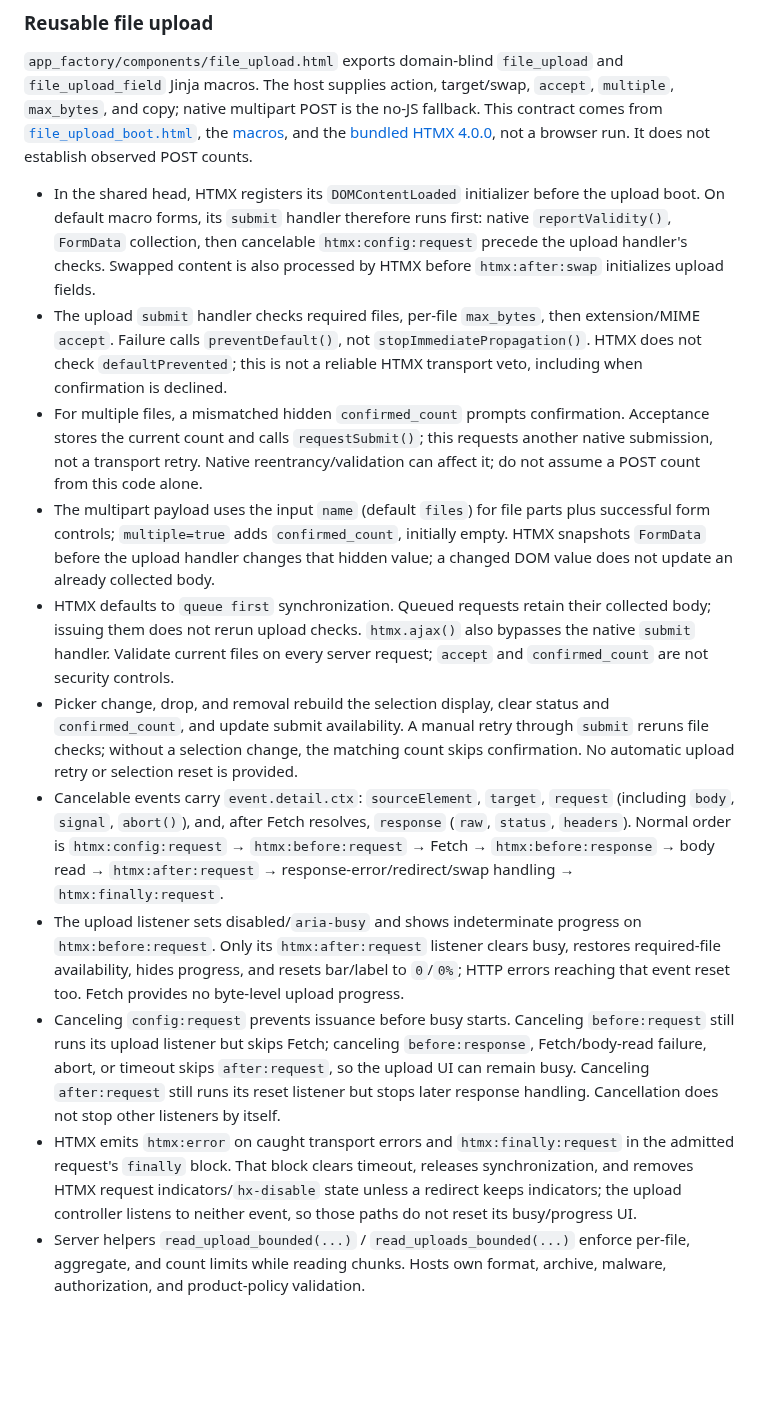
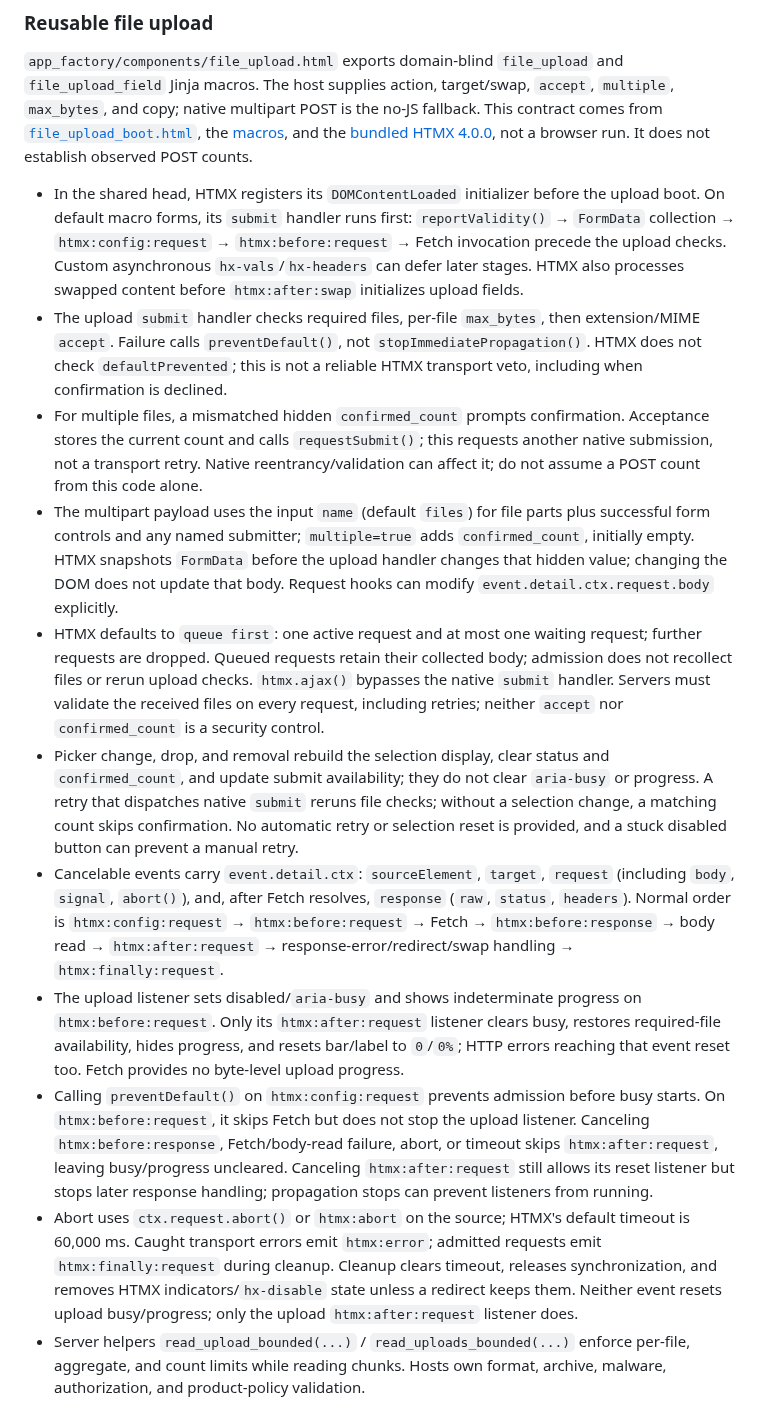
Before and after one commit to mikolaj92/app-factory, a Markdown page: README.md, the part around the change. Drawn GitHub-style; blank space fills up the shorter version.

```diff
--- a/README.md
+++ b/README.md
@@ -147,16 +147,16 @@ Exact sources, licenses, and digests are stored under `app_factory/assets/`.
 `app_factory/components/file_upload.html` exports domain-blind `file_upload` and `file_upload_field` Jinja macros.
 The host supplies action, target/swap, `accept`, `multiple`, `max_bytes`, and copy; native multipart POST is the no-JS fallback. This contract comes from [`file_upload_boot.html`](app_factory/templates/app_factory/file_upload_boot.html), the [macros](app_factory/templates/app_factory/components/file_upload.html), and the [bundled HTMX 4.0.0](app_factory/assets/htmx.min.js), not a browser run. It does not establish observed POST counts.
 
-- In the shared head, HTMX registers its `DOMContentLoaded` initializer before the upload boot. On default macro forms, its `submit` handler therefore runs first: native `reportValidity()`, `FormData` collection, then cancelable `htmx:config:request` precede the upload handler's checks. Swapped content is also processed by HTMX before `htmx:after:swap` initializes upload fields.
+- In the shared head, HTMX registers its `DOMContentLoaded` initializer before the upload boot. On default macro forms, its `submit` handler runs first: `reportValidity()` → `FormData` collection → `htmx:config:request` → `htmx:before:request` → Fetch invocation precede the upload checks. Custom asynchronous `hx-vals`/`hx-headers` can defer later stages. HTMX also processes swapped content before `htmx:after:swap` initializes upload fields.
 - The upload `submit` handler checks required files, per-file `max_bytes`, then extension/MIME `accept`. Failure calls `preventDefault()`, not `stopImmediatePropagation()`. HTMX does not check `defaultPrevented`; this is not a reliable HTMX transport veto, including when confirmation is declined.
 - For multiple files, a mismatched hidden `confirmed_count` prompts confirmation. Acceptance stores the current count and calls `requestSubmit()`; this requests another native submission, not a transport retry. Native reentrancy/validation can affect it; do not assume a POST count from this code alone.
-- The multipart payload uses the input `name` (default `files`) for file parts plus successful form controls; `multiple=true` adds `confirmed_count`, initially empty. HTMX snapshots `FormData` before the upload handler changes that hidden value; a changed DOM value does not update an already collected body.
-- HTMX defaults to `queue first` synchronization. Queued requests retain their collected body; issuing them does not rerun upload checks. `htmx.ajax()` also bypasses the native `submit` handler. Validate current files on every server request; `accept` and `confirmed_count` are not security controls.
-- Picker change, drop, and removal rebuild the selection display, clear status and `confirmed_count`, and update submit availability. A manual retry through `submit` reruns file checks; without a selection change, the matching count skips confirmation. No automatic upload retry or selection reset is provided.
+- The multipart payload uses the input `name` (default `files`) for file parts plus successful form controls and any named submitter; `multiple=true` adds `confirmed_count`, initially empty. HTMX snapshots `FormData` before the upload handler changes that hidden value; changing the DOM does not update that body. Request hooks can modify `event.detail.ctx.request.body` explicitly.
+- HTMX defaults to `queue first`: one active request and at most one waiting request; further requests are dropped. Queued requests retain their collected body; admission does not recollect files or rerun upload checks. `htmx.ajax()` bypasses the native `submit` handler. Servers must validate the received files on every request, including retries; neither `accept` nor `confirmed_count` is a security control.
+- Picker change, drop, and removal rebuild the selection display, clear status and `confirmed_count`, and update submit availability; they do not clear `aria-busy` or progress. A retry that dispatches native `submit` reruns file checks; without a selection change, a matching count skips confirmation. No automatic retry or selection reset is provided, and a stuck disabled button can prevent a manual retry.
 - Cancelable events carry `event.detail.ctx`: `sourceElement`, `target`, `request` (including `body`, `signal`, `abort()`), and, after Fetch resolves, `response` (`raw`, `status`, `headers`). Normal order is `htmx:config:request` → `htmx:before:request` → Fetch → `htmx:before:response` → body read → `htmx:after:request` → response-error/redirect/swap handling → `htmx:finally:request`.
 - The upload listener sets disabled/`aria-busy` and shows indeterminate progress on `htmx:before:request`. Only its `htmx:after:request` listener clears busy, restores required-file availability, hides progress, and resets bar/label to `0`/`0%`; HTTP errors reaching that event reset too. Fetch provides no byte-level upload progress.
-- Canceling `config:request` prevents issuance before busy starts. Canceling `before:request` still runs its upload listener but skips Fetch; canceling `before:response`, Fetch/body-read failure, abort, or timeout skips `after:request`, so the upload UI can remain busy. Canceling `after:request` still runs its reset listener but stops later response handling. Cancellation does not stop other listeners by itself.
-- HTMX emits `htmx:error` on caught transport errors and `htmx:finally:request` in the admitted request's `finally` block. That block clears timeout, releases synchronization, and removes HTMX request indicators/`hx-disable` state unless a redirect keeps indicators; the upload controller listens to neither event, so those paths do not reset its busy/progress UI.
+- Calling `preventDefault()` on `htmx:config:request` prevents admission before busy starts. On `htmx:before:request`, it skips Fetch but does not stop the upload listener. Canceling `htmx:before:response`, Fetch/body-read failure, abort, or timeout skips `htmx:after:request`, leaving busy/progress uncleared. Canceling `htmx:after:request` still allows its reset listener but stops later response handling; propagation stops can prevent listeners from running.
+- Abort uses `ctx.request.abort()` or `htmx:abort` on the source; HTMX's default timeout is 60,000 ms. Caught transport errors emit `htmx:error`; admitted requests emit `htmx:finally:request` during cleanup. Cleanup clears timeout, releases synchronization, and removes HTMX indicators/`hx-disable` state unless a redirect keeps them. Neither event resets upload busy/progress; only the upload `htmx:after:request` listener does.
 - Server helpers `read_upload_bounded(...)` / `read_uploads_bounded(...)` enforce per-file, aggregate, and count limits while reading chunks. Hosts own format, archive, malware, authorization, and product-policy validation.
 
 Client pages opt into the same HTMX/Alpine generation without forking the shell:
```
